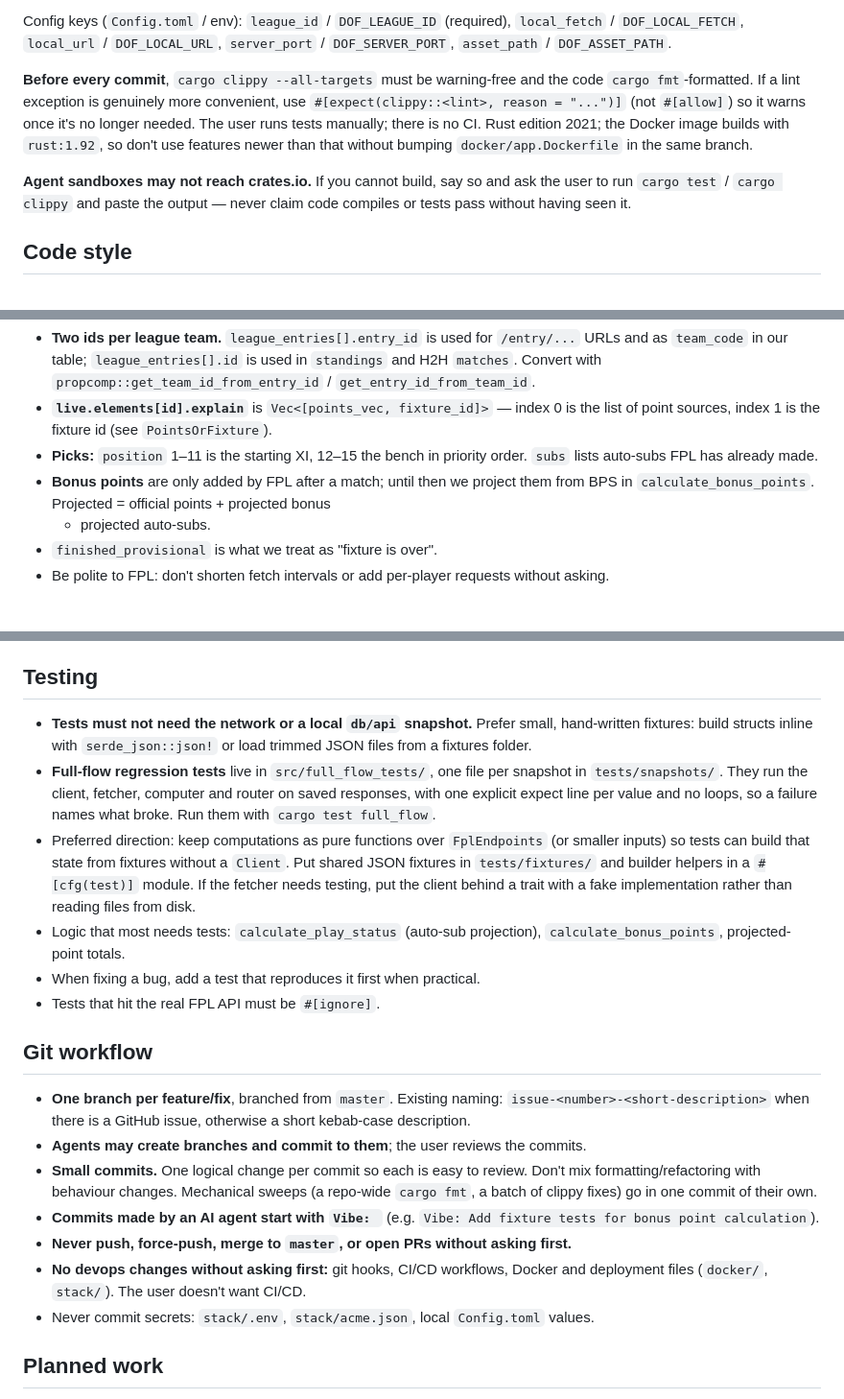
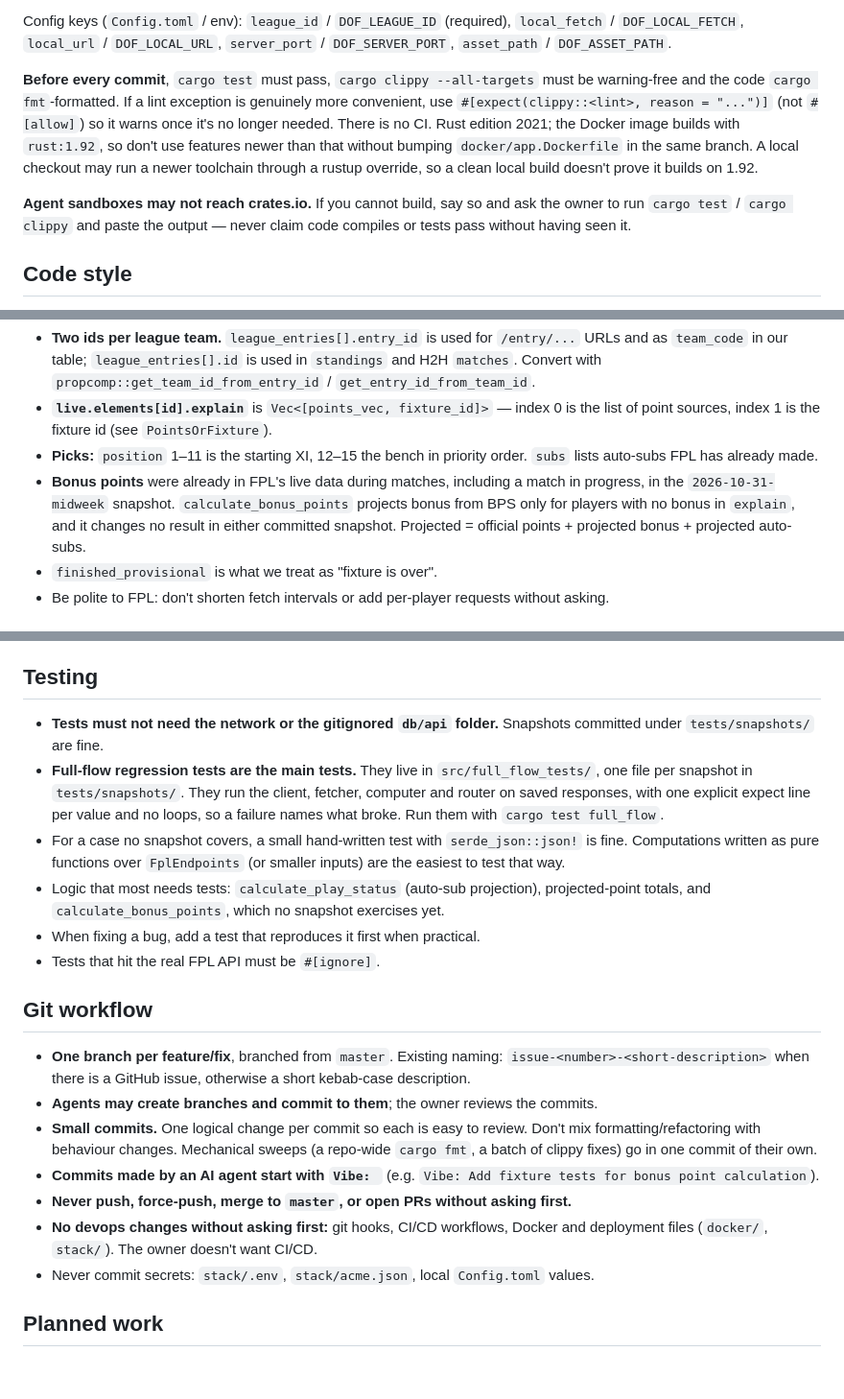
Before and after one commit to fliljeda/draught-of-fpl, a Markdown page: AGENTS.md, 3 parts joined by grey strips. Shown at 96% size. GitHub-like rendering; blank space fills up the shorter version.

Commit message:
Vibe: Bring AGENTS.md in line with the current repo
Fix the player route and the bonus note, make snapshot tests the main
approach in Testing, require cargo test before commits, note the local
toolchain difference and refer to the owner consistently.

Co-Authored-By: Claude Opus 5.5 <noreply@anthropic.com>

```diff
--- a/AGENTS.md
+++ b/AGENTS.md
@@ -63,15 +63,17 @@ Config keys (`Config.toml` / env): `league_id` / `DOF_LEAGUE_ID` (required),
 `local_fetch` / `DOF_LOCAL_FETCH`, `local_url` / `DOF_LOCAL_URL`,
 `server_port` / `DOF_SERVER_PORT`, `asset_path` / `DOF_ASSET_PATH`.
 
-**Before every commit**, `cargo clippy --all-targets` must be warning-free and the code
-`cargo fmt`-formatted. If a lint exception is genuinely more convenient, use
-`#[expect(clippy::<lint>, reason = "...")]` (not `#[allow]`) so it warns once it's
-no longer needed. The user runs tests manually; there is no CI.
+**Before every commit**, `cargo test` must pass, `cargo clippy --all-targets` must be
+warning-free and the code `cargo fmt`-formatted. If a lint exception is genuinely more
+convenient, use `#[expect(clippy::<lint>, reason = "...")]` (not `#[allow]`) so it warns
+once it's no longer needed. There is no CI.
 Rust edition 2021; the Docker image builds with `rust:1.92`, so don't use features
-newer than that without bumping `docker/app.Dockerfile` in the same branch.
+newer than that without bumping `docker/app.Dockerfile` in the same branch. A local
+checkout may run a newer toolchain through a rustup override, so a clean local build
+doesn't prove it builds on 1.92.
 
 **Agent sandboxes may not reach crates.io.** If you cannot build, say so and ask the
-user to run `cargo test` / `cargo clippy` and paste the output — never claim code
+owner to run `cargo test` / `cargo clippy` and paste the output — never claim code
 compiles or tests pass without having seen it.
 
 ## Code style
@@ -106,9 +108,10 @@ Base: `https://draft.premierleague.com/api`. Endpoints used: `/game`,
   list of point sources, index 1 is the fixture id (see `PointsOrFixture`).
 - **Picks:** `position` 1–11 is the starting XI, 12–15 the bench in priority order.
   `subs` lists auto-subs FPL has already made.
-- **Bonus points** are only added by FPL after a match; until then we project them
-  from BPS in `calculate_bonus_points`. Projected = official points + projected bonus
-  + projected auto-subs.
+- **Bonus points** were already in FPL's live data during matches, including a match in
+  progress, in the `2026-10-31-midweek` snapshot. `calculate_bonus_points` projects bonus
+  from BPS only for players with no bonus in `explain`, and it changes no result in either
+  committed snapshot. Projected = official points + projected bonus + projected auto-subs.
 - `finished_provisional` is what we treat as "fixture is over".
 - Be polite to FPL: don't shorten fetch intervals or add per-player requests without asking.
 
@@ -132,20 +135,17 @@ Base: `https://draft.premierleague.com/api`. Endpoints used: `/game`,
 
 ## Testing
 
-- **Tests must not need the network or a local `db/api` snapshot.** Prefer small,
-  hand-written fixtures: build structs inline with `serde_json::json!`
-  or load trimmed JSON files from a fixtures folder.
-- **Full-flow regression tests** live in `src/full_flow_tests/`, one file per snapshot in
-  `tests/snapshots/`. They run the client, fetcher, computer and router on saved responses,
-  with one explicit expect line per value and no loops, so a failure names what broke.
-  Run them with `cargo test full_flow`.
-- Preferred direction: keep computations as pure functions over `FplEndpoints`
-  (or smaller inputs) so tests can build that state from fixtures without a
-  `Client`. Put shared JSON fixtures in `tests/fixtures/` and builder helpers in a
-  `#[cfg(test)]` module. If the fetcher needs testing, put the client behind a trait
-  with a fake implementation rather than reading files from disk.
+- **Tests must not need the network or the gitignored `db/api` folder.** Snapshots
+  committed under `tests/snapshots/` are fine.
+- **Full-flow regression tests are the main tests.** They live in `src/full_flow_tests/`,
+  one file per snapshot in `tests/snapshots/`. They run the client, fetcher, computer and
+  router on saved responses, with one explicit expect line per value and no loops, so a
+  failure names what broke. Run them with `cargo test full_flow`.
+- For a case no snapshot covers, a small hand-written test with `serde_json::json!` is
+  fine. Computations written as pure functions over `FplEndpoints` (or smaller inputs)
+  are the easiest to test that way.
 - Logic that most needs tests: `calculate_play_status` (auto-sub projection),
-  `calculate_bonus_points`, projected-point totals.
+  projected-point totals, and `calculate_bonus_points`, which no snapshot exercises yet.
 - When fixing a bug, add a test that reproduces it first when practical.
 - Tests that hit the real FPL API must be `#[ignore]`.
 
@@ -154,7 +154,7 @@ Base: `https://draft.premierleague.com/api`. Endpoints used: `/game`,
 - **One branch per feature/fix**, branched from `master`. Existing naming:
   `issue-<number>-<short-description>` when there is a GitHub issue, otherwise a
   short kebab-case description.
-- **Agents may create branches and commit to them**; the user reviews the commits.
+- **Agents may create branches and commit to them**; the owner reviews the commits.
 - **Small commits.** One logical change per commit so each is easy to review.
   Don't mix formatting/refactoring with behaviour changes. Mechanical sweeps
   (a repo-wide `cargo fmt`, a batch of clippy fixes) go in one commit of their own.
@@ -162,7 +162,7 @@ Base: `https://draft.premierleague.com/api`. Endpoints used: `/game`,
   `Vibe: Add fixture tests for bonus point calculation`).
 - **Never push, force-push, merge to `master`, or open PRs without asking first.**
 - **No devops changes without asking first:** git hooks, CI/CD workflows, Docker and
-  deployment files (`docker/`, `stack/`). The user doesn't want CI/CD.
+  deployment files (`docker/`, `stack/`). The owner doesn't want CI/CD.
 - Never commit secrets: `stack/.env`, `stack/acme.json`, local `Config.toml` values.
 
 ## Planned work
```
Also changed, not shown: other parts of AGENTS.md (+1 -1 lines).
